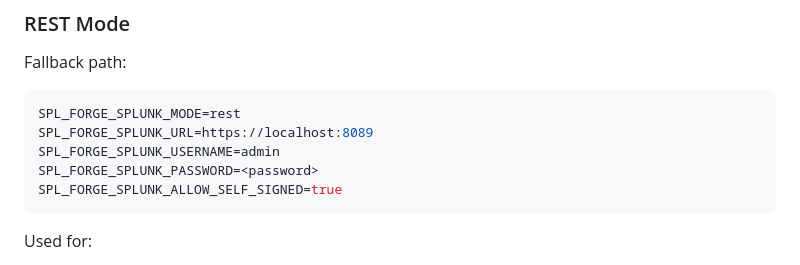
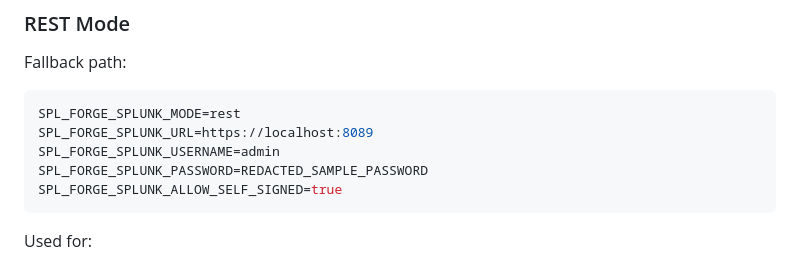
Before and after one commit to Utpal-Kalita/SPL-Forge, a Markdown page: docs/SPLUNK_MCP.md, the part around the change. GitHub-like rendering.

Commit message:
docs: avoid secret-like mcp placeholder

````diff
--- a/docs/SPLUNK_MCP.md
+++ b/docs/SPLUNK_MCP.md
@@ -232,7 +232,7 @@ Fallback path:
 SPL_FORGE_SPLUNK_MODE=rest
 SPL_FORGE_SPLUNK_URL=https://localhost:8089
 SPL_FORGE_SPLUNK_USERNAME=admin
-SPL_FORGE_SPLUNK_PASSWORD=<password>
+SPL_FORGE_SPLUNK_PASSWORD=REDACTED_SAMPLE_PASSWORD
 SPL_FORGE_SPLUNK_ALLOW_SELF_SIGNED=true
 ```
 
````
